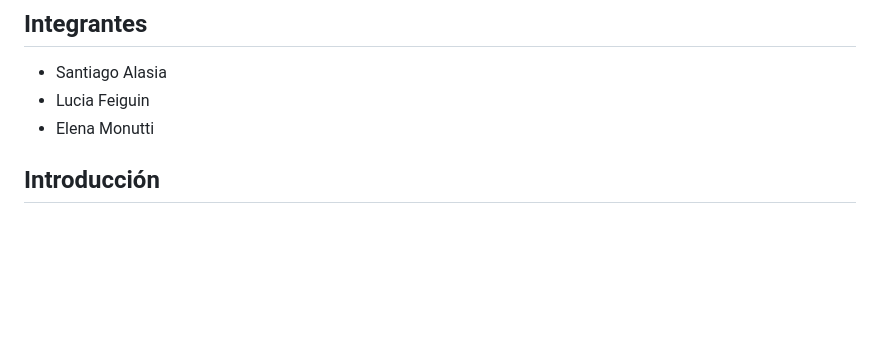
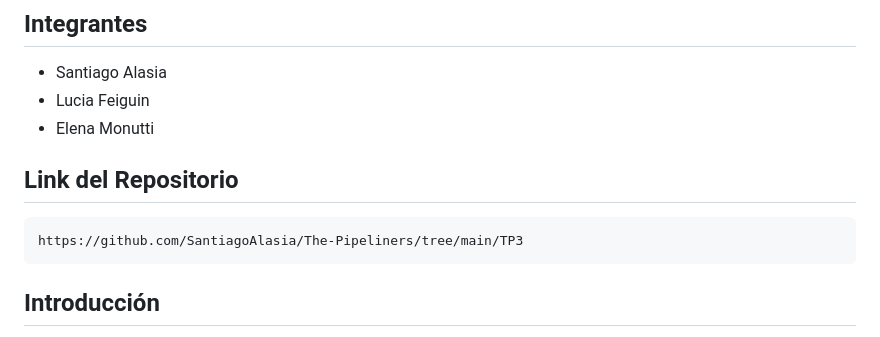
Before and after one commit to SantiagoAlasia/The-Pipeliners, a Markdown page: TP3/README.md, the part around the change. Drawn GitHub-style; blank space fills up the shorter version.

Commit message:
Link del repo

````diff
--- a/TP3/README.md
+++ b/TP3/README.md
@@ -5,6 +5,12 @@
 - Santiago Alasia
 - Lucia Feiguin
 - Elena Monutti
+
+## Link del Repositorio
+
+```
+https://github.com/SantiagoAlasia/The-Pipeliners/tree/main/TP3
+```
 
 ## Introducción
 
````
